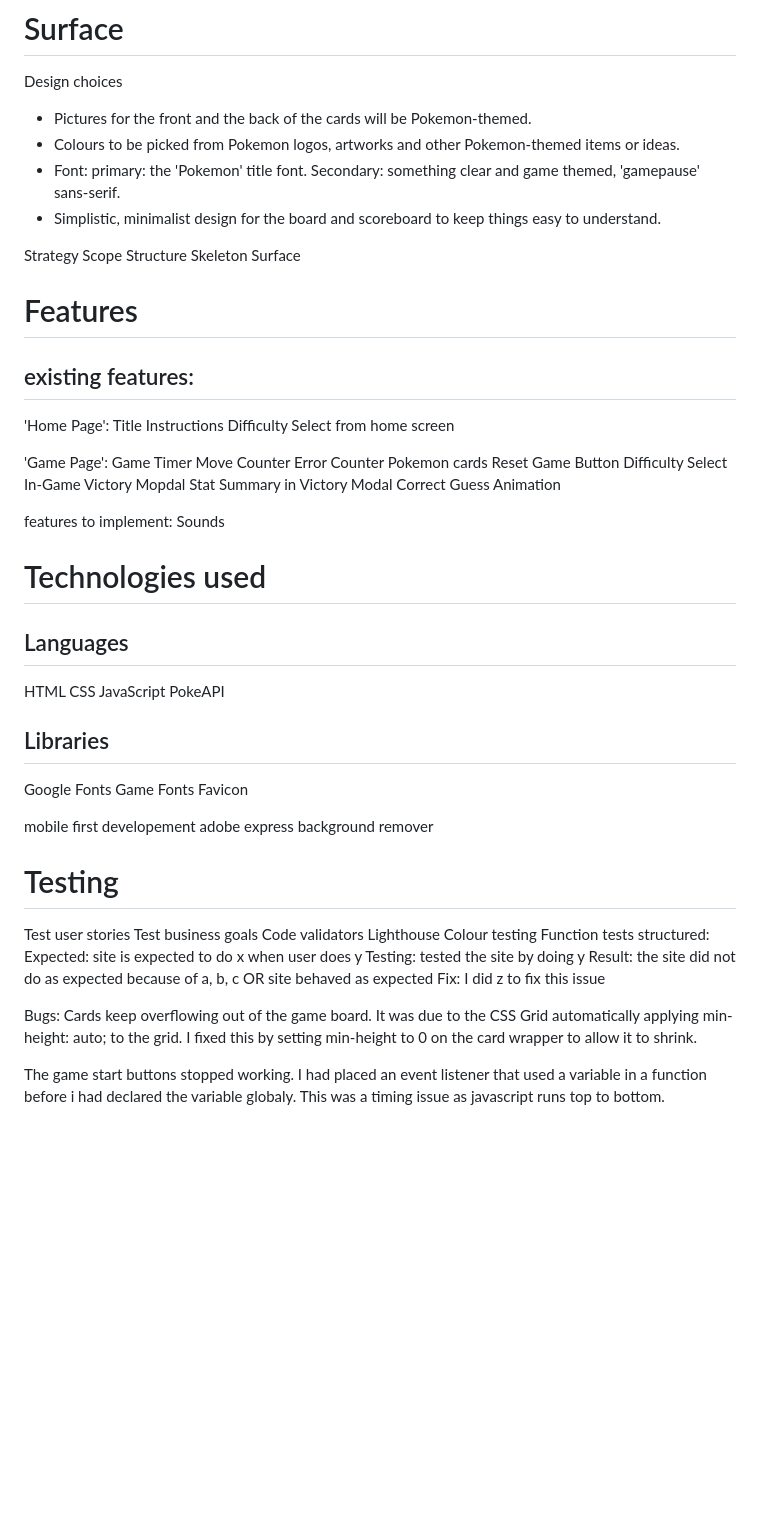
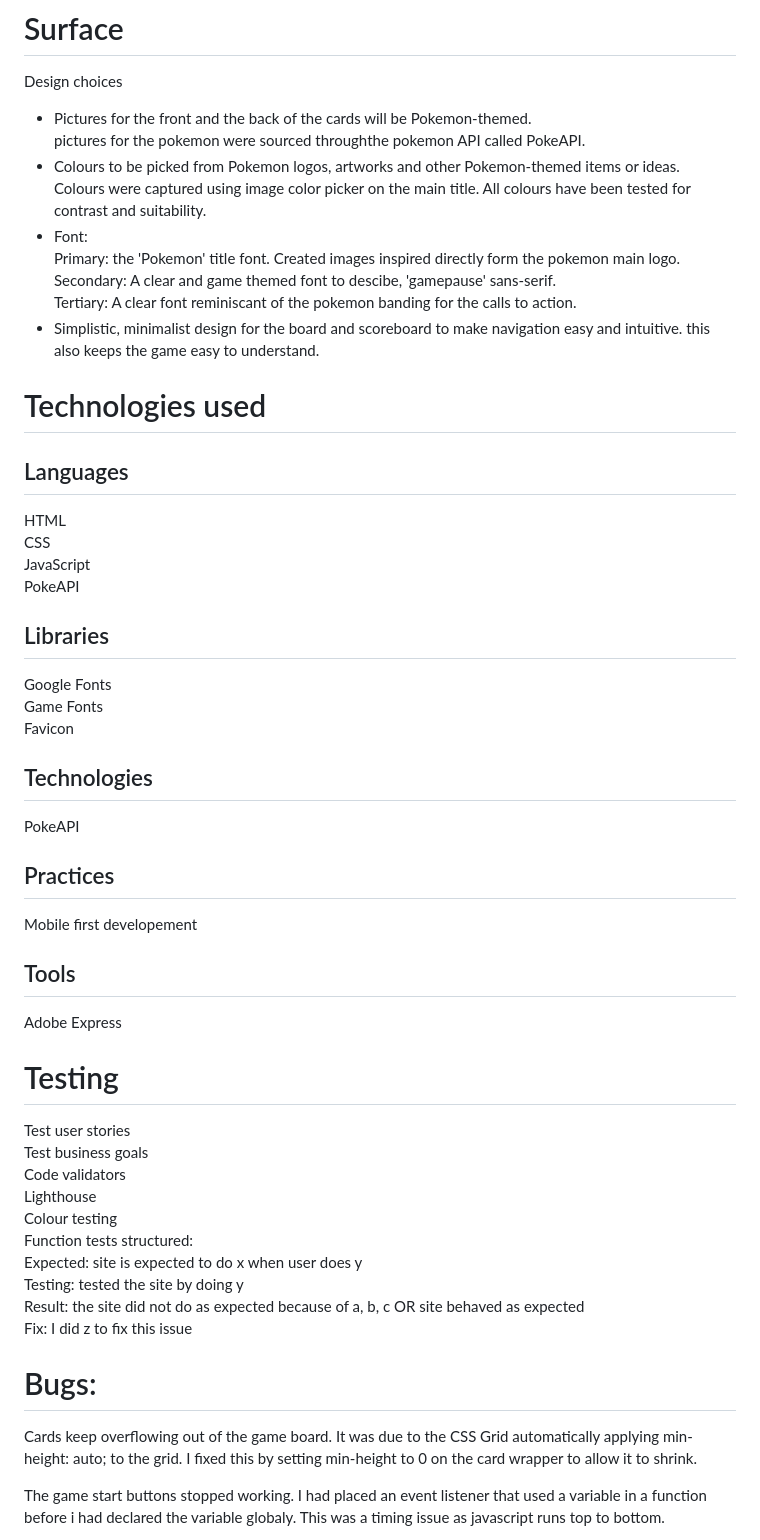
Before and after one commit to Gruheem/milestone-project-two, a Markdown page: README.md, the part around one of its changes. Drawn GitHub-style; blank space fills up the shorter version.

Commit message:
Flesh out design choices and format

```diff
--- a/README.md
+++ b/README.md
@@ -186,38 +203,14 @@ Victory Modal:
 
 Design choices
 - Pictures for the front and the back of the cards will be Pokemon-themed.
+pictures for the pokemon were sourced throughthe pokemon API called PokeAPI.
 - Colours to be picked from Pokemon logos, artworks and other Pokemon-themed items or ideas.
-- Font: primary: the 'Pokemon' title font. Secondary: something clear and game themed, 'gamepause' sans-serif.
-- Simplistic, minimalist design for the board and scoreboard to keep things easy to understand.
-
-Strategy
-Scope
-Structure
-Skeleton
-Surface
-
-# Features
-## existing features:
-
-'Home Page':
-Title
-Instructions
-Difficulty Select from home screen
-
-'Game Page':
-Game Timer
-Move Counter
-Error Counter
-Pokemon cards
-Reset Game Button
-Difficulty Select In-Game
-Victory Mopdal
-Stat Summary in Victory Modal
-Correct Guess Animation
-
-features to implement:
-Sounds
-
+Colours were captured using image color picker on the main title. All colours have been tested for contrast and suitability.
+- Font:
+Primary: the 'Pokemon' title font. Created images inspired directly form the pokemon main logo.
+Secondary: A clear and game themed font to descibe, 'gamepause' sans-serif.
+Tertiary: A clear font reminiscant of the pokemon banding for the calls to action.
+- Simplistic, minimalist design for the board and scoreboard to make navigation easy and intuitive. this also keeps the game easy to understand.
 
 # Technologies used
 ## Languages
@@ -231,8 +224,14 @@ Google Fonts
 Game Fonts
 Favicon
 
-mobile first developement
-adobe express background remover
+## Technologies
+PokeAPI
+
+## Practices
+Mobile first developement
+
+## Tools
+Adobe Express
 
 # Testing
 Test user stories
@@ -246,7 +245,7 @@ Function tests structured:
     Result: the site did not do as expected because of a, b, c OR site behaved as expected
     Fix: I did z to fix this issue
 
-Bugs:
+# Bugs:
 Cards keep overflowing out of the game board. It was due to the CSS Grid automatically applying min-height: auto; to the grid. I fixed this by setting min-height to 0 on the card wrapper to allow it to shrink.
 
 The game start buttons stopped working. I had placed an event listener that used a variable in a function before i had declared the variable globaly. This was a timing issue as javascript runs top to bottom.
```
Also changed, not shown: other parts of README.md (+43 -26 lines).
